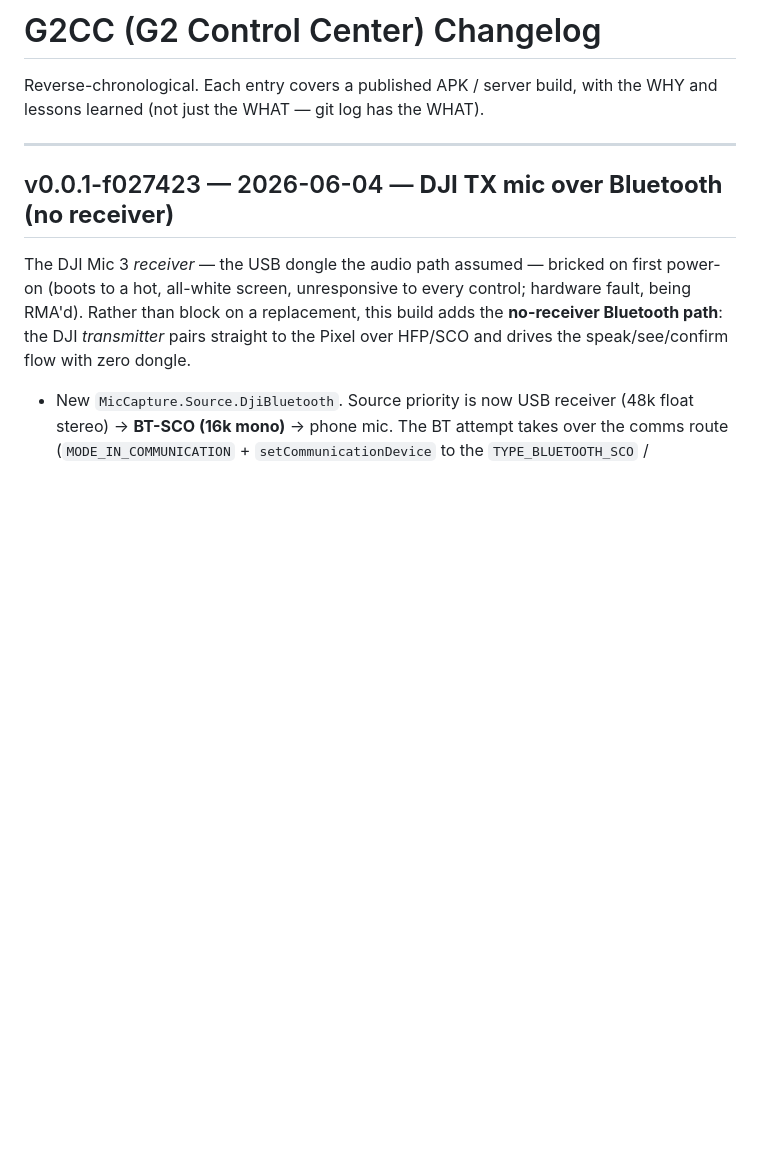
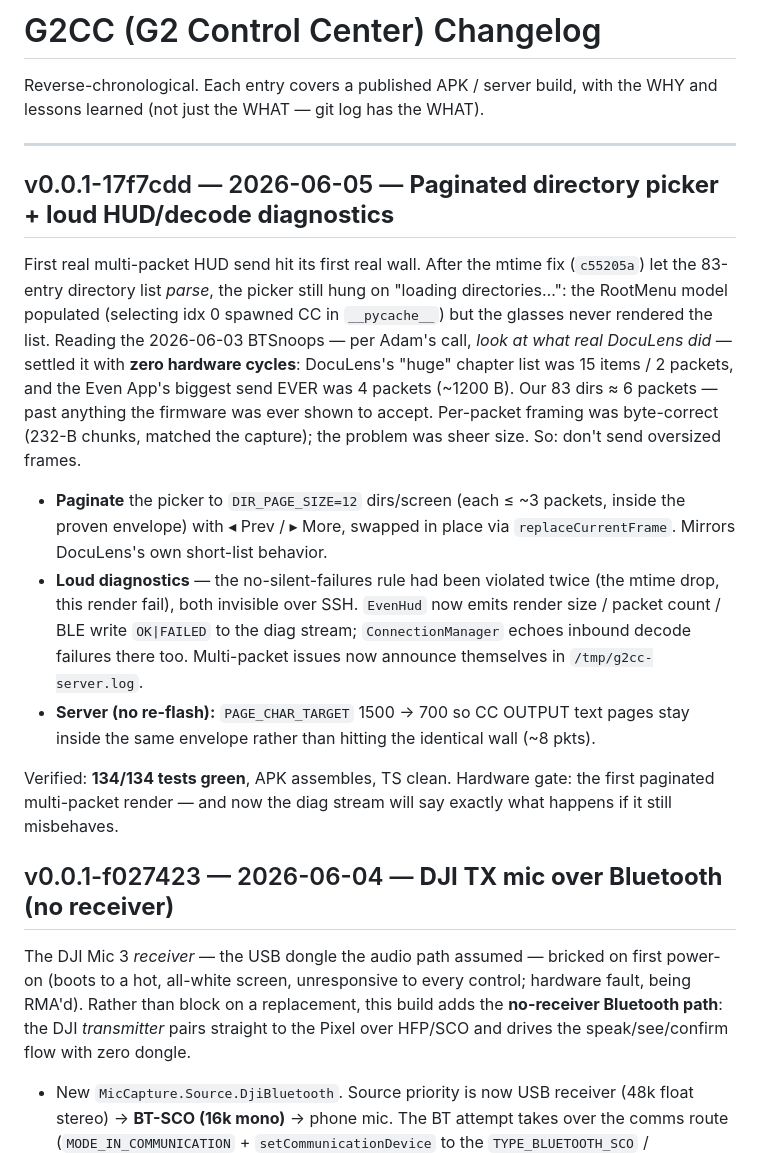
Before and after one commit to expectbugs/G2CC, a Markdown page: CHANGELOG.md, the part around the change. GitHub-like rendering; blank space fills up the shorter version.

Commit message:
docs(changelog): paginated directory picker + diagnostics entry (v0.0.1-17f7cdd)
Co-Authored-By: Claude Opus 4.8 (1M context) <noreply@anthropic.com>

```diff
--- a/CHANGELOG.md
+++ b/CHANGELOG.md
@@ -3,6 +3,34 @@
 Reverse-chronological. Each entry covers a published APK / server build, with the WHY and lessons learned (not just the WHAT — git log has the WHAT).
 
 ---
+
+## v0.0.1-17f7cdd — 2026-06-05 — **Paginated directory picker + loud HUD/decode diagnostics**
+
+First real multi-packet HUD send hit its first real wall. After the mtime fix
+(`c55205a`) let the 83-entry directory list *parse*, the picker still hung on
+"loading directories…": the RootMenu model populated (selecting idx 0 spawned CC
+in `__pycache__`) but the glasses never rendered the list. Reading the
+2026-06-03 BTSnoops — per Adam's call, *look at what real DocuLens did* — settled
+it with **zero hardware cycles**: DocuLens's "huge" chapter list was 15 items /
+2 packets, and the Even App's biggest send EVER was 4 packets (~1200 B). Our 83
+dirs ≈ 6 packets — past anything the firmware was ever shown to accept. Per-packet
+framing was byte-correct (232-B chunks, matched the capture); the problem was
+sheer size. So: don't send oversized frames.
+
+- **Paginate** the picker to `DIR_PAGE_SIZE=12` dirs/screen (each ≤ ~3 packets,
+  inside the proven envelope) with ◂ Prev / ▸ More, swapped in place via
+  `replaceCurrentFrame`. Mirrors DocuLens's own short-list behavior.
+- **Loud diagnostics** — the no-silent-failures rule had been violated twice
+  (the mtime drop, this render fail), both invisible over SSH. `EvenHud` now
+  emits render size / packet count / BLE write `OK|FAILED` to the diag stream;
+  `ConnectionManager` echoes inbound decode failures there too. Multi-packet
+  issues now announce themselves in `/tmp/g2cc-server.log`.
+- **Server (no re-flash):** `PAGE_CHAR_TARGET` 1500 → 700 so CC OUTPUT text pages
+  stay inside the same envelope rather than hitting the identical wall (~8 pkts).
+
+Verified: **134/134 tests green**, APK assembles, TS clean. Hardware gate: the
+first paginated multi-packet render — and now the diag stream will say exactly
+what happens if it still misbehaves.
 
 ## v0.0.1-f027423 — 2026-06-04 — **DJI TX mic over Bluetooth (no receiver)**
 
```
